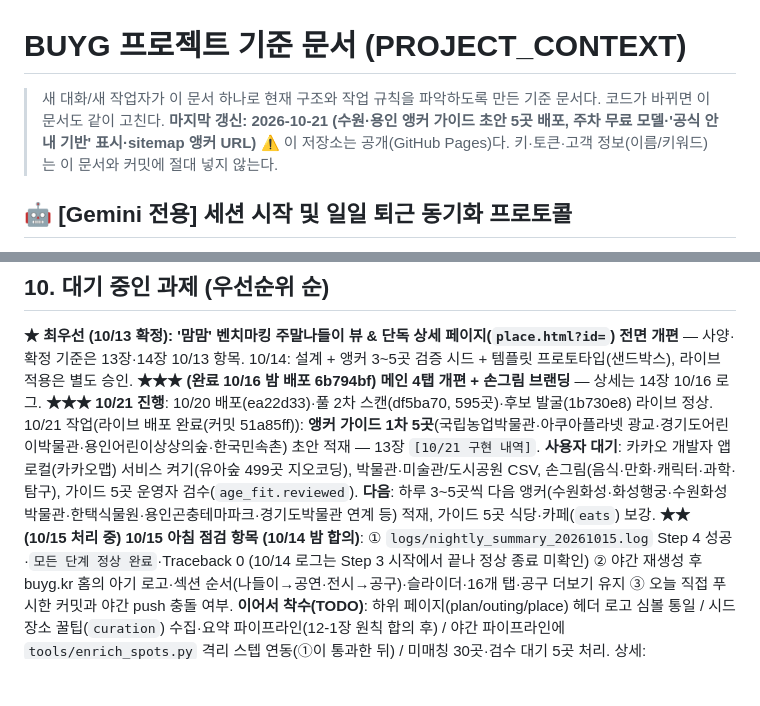
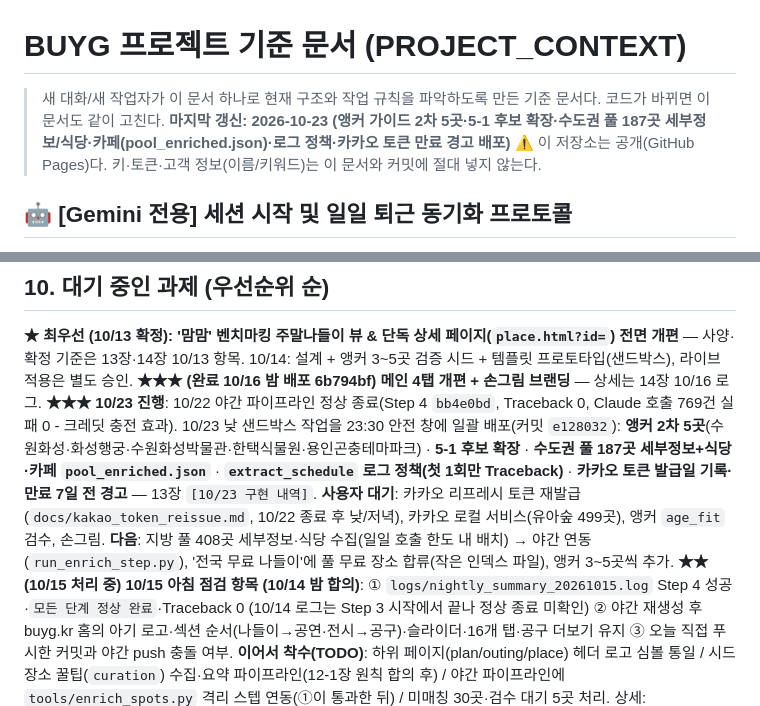
Before and after one commit to Buyg-kids/09-calendar, a Markdown page: PROJECT_CONTEXT.md, 2 parts joined by grey strips. Drawn GitHub-style; blank space fills up the shorter version.

Commit message:
10/23 기록: 앵커 2차·5-1 확장·수도권 풀 보강·로그 정책·토큰 경고 배포
Co-Authored-By: Claude Sonnet 5.5 <noreply@anthropic.com>

```diff
--- a/PROJECT_CONTEXT.md
+++ b/PROJECT_CONTEXT.md
@@ -1,7 +1,7 @@
 # BUYG 프로젝트 기준 문서 (PROJECT_CONTEXT)
 
 > 새 대화/새 작업자가 이 문서 하나로 현재 구조와 작업 규칙을 파악하도록 만든 기준 문서다.
-> 코드가 바뀌면 이 문서도 같이 고친다. **마지막 갱신: 2026-10-21 (수원·용인 앵커 가이드 초안 5곳 배포, 주차 무료 모델·'공식 안내 기반' 표시·sitemap 앵커 URL)**
+> 코드가 바뀌면 이 문서도 같이 고친다. **마지막 갱신: 2026-10-23 (앵커 가이드 2차 5곳·5-1 후보 확장·수도권 풀 187곳 세부정보/식당·카페(pool_enriched.json)·로그 정책·카카오 토큰 만료 경고 배포)**
 > ⚠️ 이 저장소는 공개(GitHub Pages)다. 키·토큰·고객 정보(이름/키워드)는 이 문서와 커밋에 절대 넣지 않는다.
 
 ## 🤖 [Gemini 전용] 세션 시작 및 일일 퇴근 동기화 프로토콜
@@ -103,7 +103,7 @@
 ## 10. 대기 중인 과제 (우선순위 순)
 **★ 최우선 (10/13 확정): '맘맘' 벤치마킹 주말나들이 뷰 & 단독 상세 페이지(`place.html?id=`) 전면 개편** — 사양·확정 기준은 13장·14장 10/13 항목. 10/14: 설계 + 앵커 3~5곳 검증 시드 + 템플릿 프로토타입(샌드박스), 라이브 적용은 별도 승인.
 **★★★ (완료 10/16 밤 배포 6b794bf) 메인 4탭 개편 + 손그림 브랜딩** — 상세는 14장 10/16 로그.
-**★★★ 10/21 진행**: 10/20 배포(ea22d33)·풀 2차 스캔(df5ba70, 595곳)·후보 발굴(1b730e8) 라이브 정상. 10/21 작업(라이브 배포 완료(커밋 51a85ff)): **앵커 가이드 1차 5곳**(국립농업박물관·아쿠아플라넷 광교·경기도어린이박물관·용인어린이상상의숲·한국민속촌) 초안 적재 — 13장 `[10/21 구현 내역]`. **사용자 대기**: 카카오 개발자 앱 로컬(카카오맵) 서비스 켜기(유아숲 499곳 지오코딩), 박물관·미술관/도시공원 CSV, 손그림(음식·만화·캐릭터·과학·탐구), 가이드 5곳 운영자 검수(`age_fit.reviewed`). **다음**: 하루 3~5곳씩 다음 앵커(수원화성·화성행궁·수원화성박물관·한택식물원·용인곤충테마파크·경기도박물관 연계 등) 적재, 가이드 5곳 식당·카페(`eats`) 보강.
+**★★★ 10/23 진행**: 10/22 야간 파이프라인 정상 종료(Step 4 `bb4e0bd`, Traceback 0, Claude 호출 769건 실패 0 - 크레딧 충전 효과). 10/23 낮 샌드박스 작업을 23:30 안전 창에 일괄 배포(커밋 `e128032`): **앵커 2차 5곳**(수원화성·화성행궁·수원화성박물관·한택식물원·용인곤충테마파크) · **5-1 후보 확장** · **수도권 풀 187곳 세부정보+식당·카페 `pool_enriched.json`** · **`extract_schedule` 로그 정책(첫 1회만 Traceback)** · **카카오 토큰 발급일 기록·만료 7일 전 경고** — 13장 `[10/23 구현 내역]`. **사용자 대기**: 카카오 리프레시 토큰 재발급(`docs/kakao_token_reissue.md`, 10/22 종료 후 낮/저녁), 카카오 로컬 서비스(유아숲 499곳), 앵커 `age_fit` 검수, 손그림. **다음**: 지방 풀 408곳 세부정보·식당 수집(일일 호출 한도 내 배치) → 야간 연동(`run_enrich_step.py`), '전국 무료 나들이'에 풀 무료 장소 합류(작은 인덱스 파일), 앵커 3~5곳씩 추가.
 **★★ (10/15 처리 중) 10/15 아침 점검 항목 (10/14 밤 합의)**: ① `logs/nightly_summary_20261015.log` Step 4 성공·`모든 단계 정상 완료`·Traceback 0 (10/14 로그는 Step 3 시작에서 끝나 정상 종료 미확인) ② 야간 재생성 후 buyg.kr 홈의 아기 로고·섹션 순서(나들이→공연·전시→공구)·슬라이더·16개 탭·공구 더보기 유지 ③ 오늘 직접 푸시한 커밋과 야간 push 충돌 여부. **이어서 착수(TODO)**: 하위 페이지(plan/outing/place) 헤더 로고 심볼 통일 / 시드 장소 꿀팁(`curation`) 수집·요약 파이프라인(12-1장 원칙 합의 후) / 야간 파이프라인에 `tools/enrich_spots.py` 격리 스텝 연동(①이 통과한 뒤) / 미매칭 30곳·검수 대기 5곳 처리. 상세: `docs/journal/2026-10-14.md`.
 **★ (진행) 육아 큐레이션 엔진 로드맵 Step 3·4: 13장의 '착수 전 결정 필요 쟁점 1~8' 답변 대기 중(개발 착수 보류).
 **★ (완료 10/14) 육아 큐레이션 & 주말 플래너 Step 2** — ① LocalStorage 일정 담기 + 앵커 3곳 요금(입장료·주차비) 합산 프로토타입 ② 식당·카페 후기 카드 UI·스키마·검증기(샘플 2곳 반영). 상세는 13장·14장 10/14 로드맵 항목.
```
Also changed, not shown: other parts of PROJECT_CONTEXT.md (+14 -0 lines), docs/journal/2026-10-23.md (added, +21 -0 lines).
